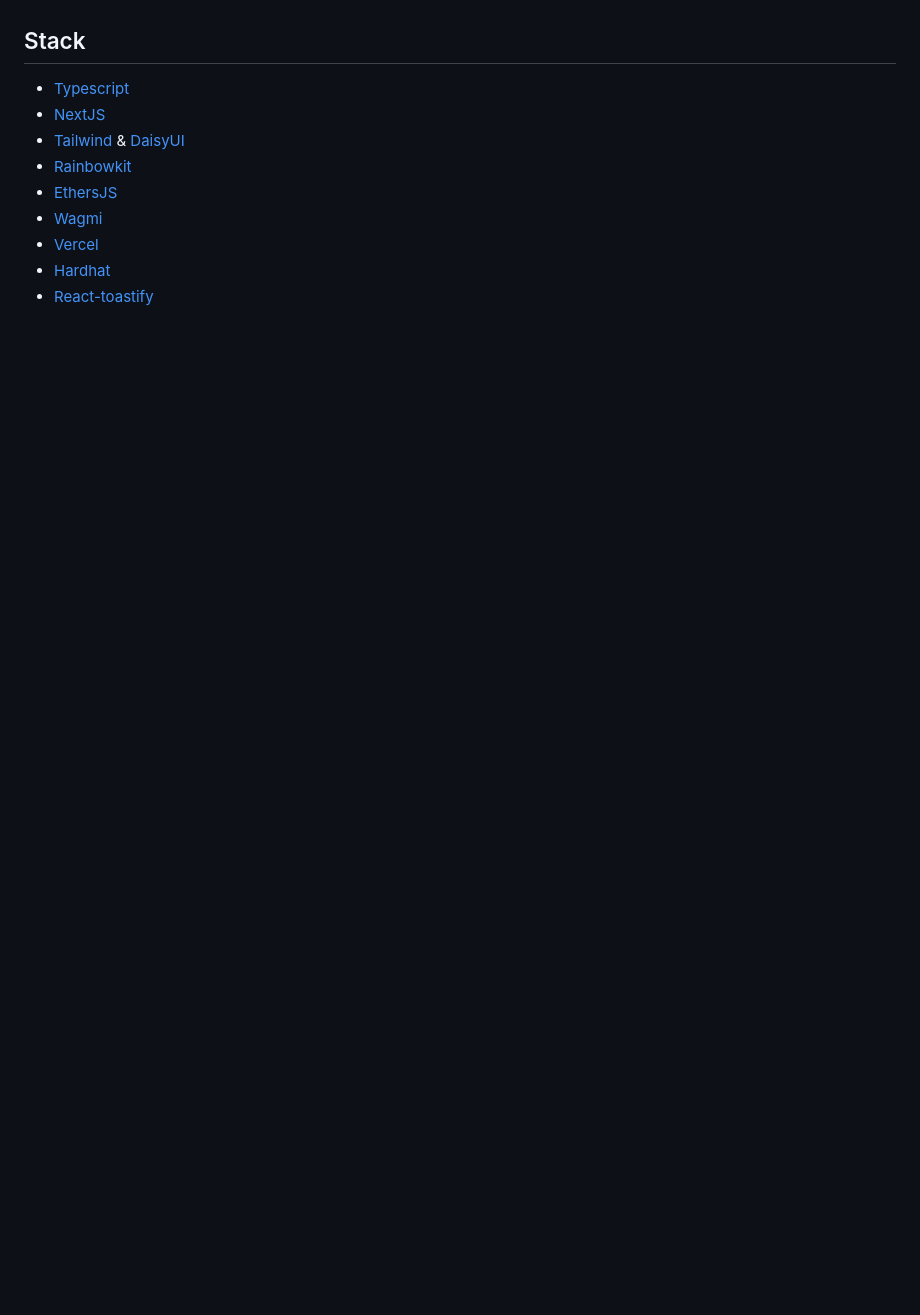
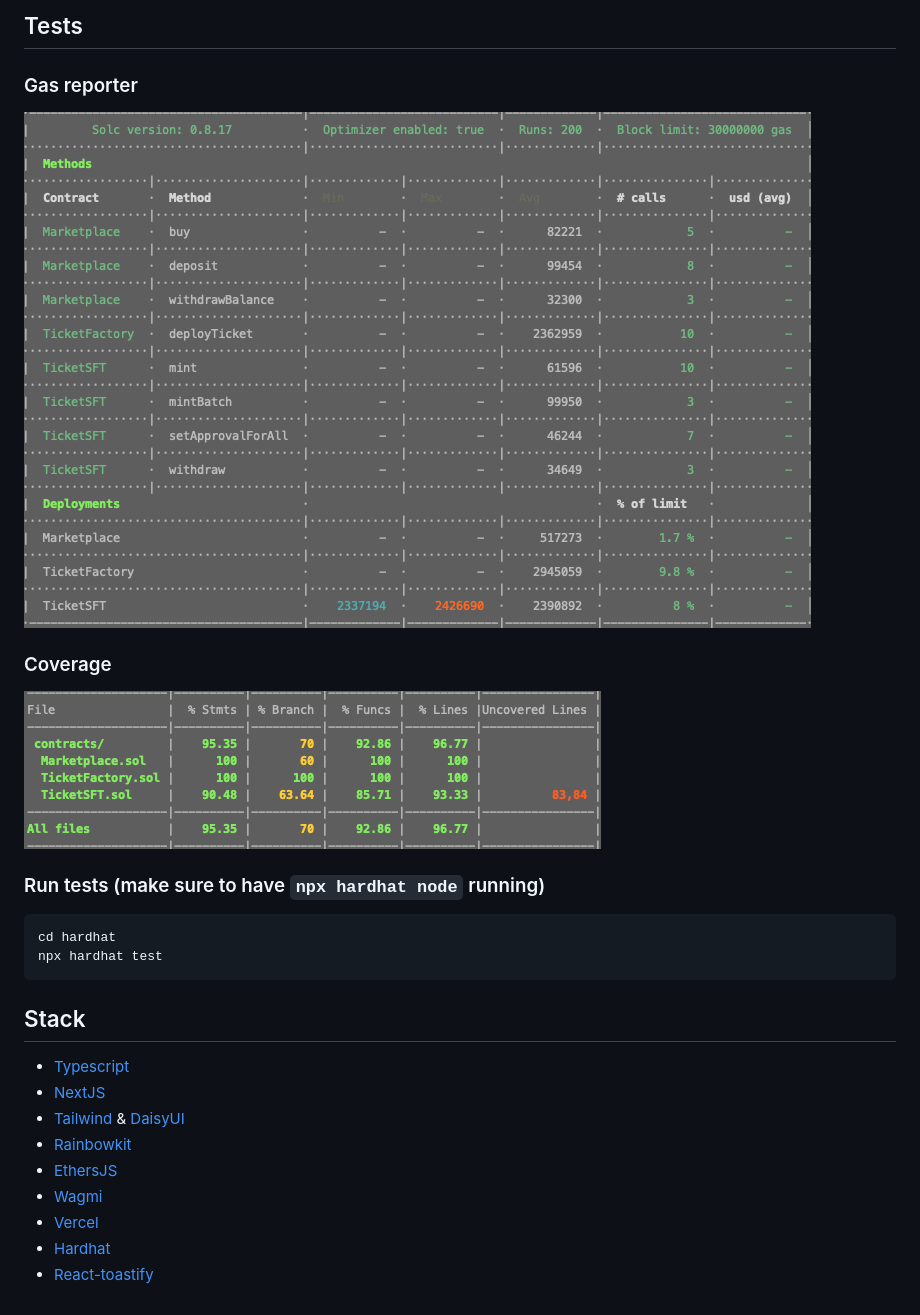
Before and after one commit to Franck-Fernandez-pro/share-your-seat, a Markdown page: README.md, the part around one of its changes. GitHub-like rendering; pictures changed too: coverage.png (added), gas-reporter.png (added); blank space fills up the shorter version.

Commit message:
Add info to readme

````diff
--- a/README.md
+++ b/README.md
@@ -4,3 +32,19 @@
+## Tests
+
+### Gas reporter
+
+![eth-gas-reporter results](./gas-reporter.png)
+
+### Coverage
+
+![coverage results](./coverage.png)
+
+### Run tests (make sure to have `npx hardhat node` running)
+
+```bash
+cd hardhat
+npx hardhat test
+```
 
 ## Stack
 
````
Also changed, not shown: other parts of README.md (+29 -1 lines).
